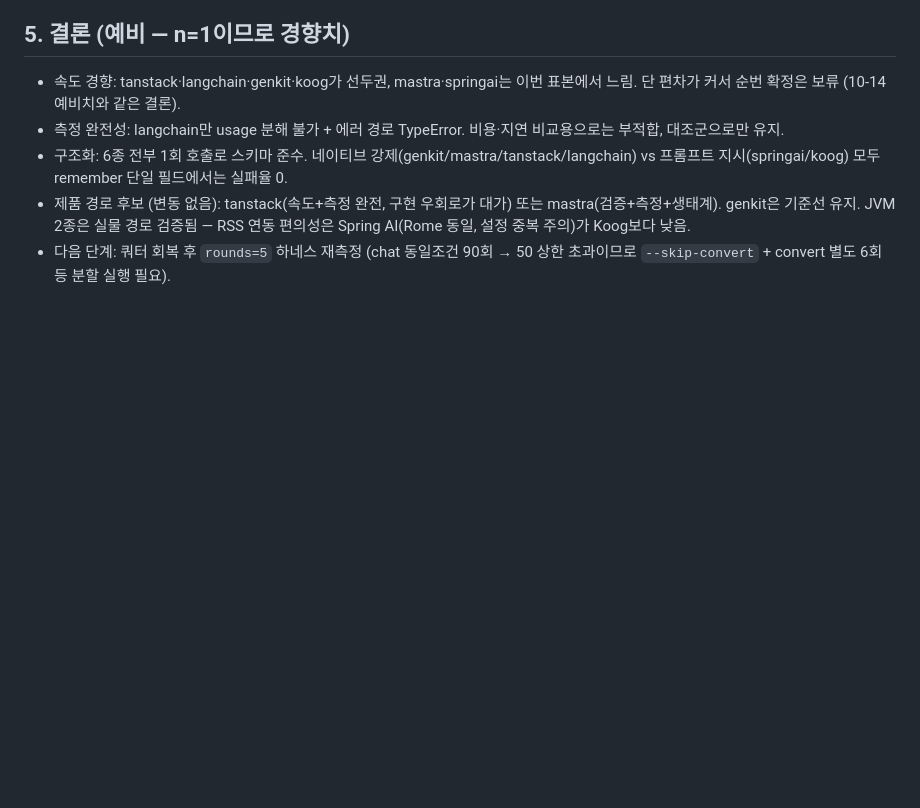
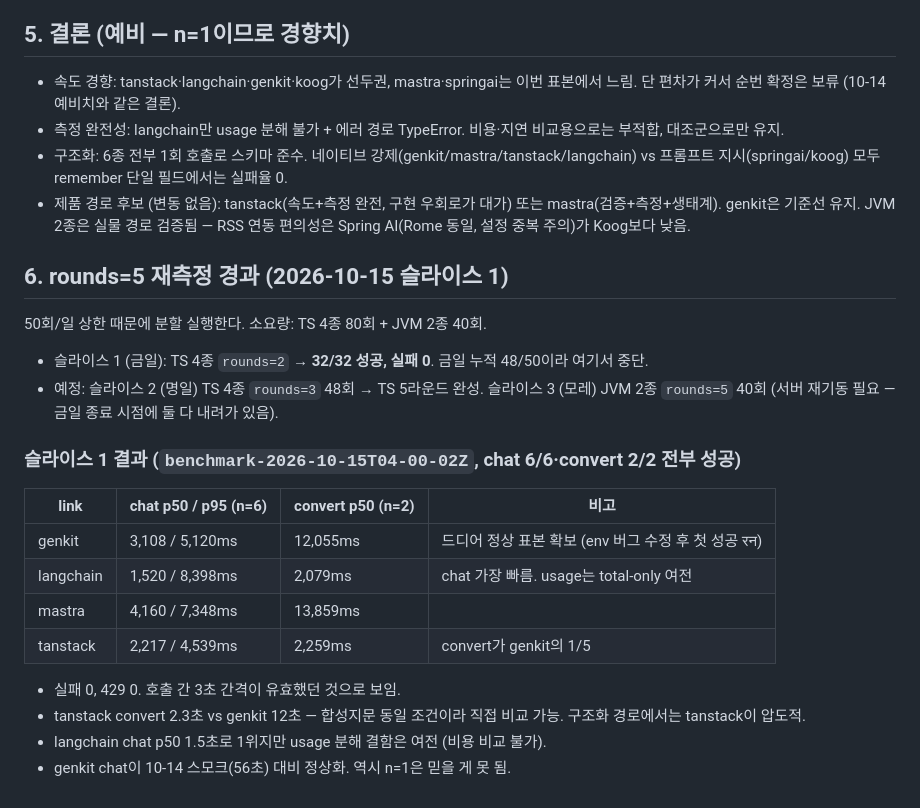
Before and after one commit to Juser0/blog-to-social-post, a Markdown page: docs/six-way-analysis-2026-10-15.md, the part around the change. Rendered like a GitHub page; blank space fills up the shorter version.

Commit message:
rounds=5 재측정 슬라이스 1: TS 4종 rounds=2 결과 32/32 성공 반영

```diff
--- a/docs/six-way-analysis-2026-10-15.md
+++ b/docs/six-way-analysis-2026-10-15.md
@@ -127,5 +127,24 @@ koog는 baseURL 중복(`/api/v1`)·Kotlin 2.3 메타데이터 우회 등 발판
   프롬프트 지시(springai/koog) 모두 remember 단일 필드에서는 실패율 0.
 - 제품 경로 후보 (변동 없음): tanstack(속도+측정 완전, 구현 우회로가 대가) 또는 mastra(검증+측정+생태계).
   genkit은 기준선 유지. JVM 2종은 실물 경로 검증됨 — RSS 연동 편의성은 Spring AI(Rome 동일, 설정 중복 주의)가 Koog보다 낮음.
-- 다음 단계: 쿼터 회복 후 `rounds=5` 하네스 재측정 (chat 동일조건 90회 → 50 상한 초과이므로
-  `--skip-convert` + convert 별도 6회 등 분할 실행 필요).
+## 6. rounds=5 재측정 경과 (2026-10-15 슬라이스 1)
+
+50회/일 상한 때문에 분할 실행한다. 소요량: TS 4종 80회 + JVM 2종 40회.
+
+- 슬라이스 1 (금일): TS 4종 `rounds=2` → **32/32 성공, 실패 0**. 금일 누적 48/50이라 여기서 중단.
+- 예정: 슬라이스 2 (명일) TS 4종 `rounds=3` 48회 → TS 5라운드 완성.
+  슬라이스 3 (모레) JVM 2종 `rounds=5` 40회 (서버 재기동 필요 — 금일 종료 시점에 둘 다 내려가 있음).
+
+### 슬라이스 1 결과 (`benchmark-2026-10-15T04-00-02Z`, chat 6/6·convert 2/2 전부 성공)
+
+| link | chat p50 / p95 (n=6) | convert p50 (n=2) | 비고 |
+|---|---|---|---|
+| genkit | 3,108 / 5,120ms | 12,055ms | 드디어 정상 표본 확보 (env 버그 수정 후 첫 성공 रन) |
+| langchain | 1,520 / 8,398ms | 2,079ms | chat 가장 빠름. usage는 total-only 여전 |
+| mastra | 4,160 / 7,348ms | 13,859ms | |
+| tanstack | 2,217 / 4,539ms | 2,259ms | convert가 genkit의 1/5 |
+
+- 실패 0, 429 0. 호출 간 3초 간격이 유효했던 것으로 보임.
+- tanstack convert 2.3초 vs genkit 12초 — 합성지문 동일 조건이라 직접 비교 가능. 구조화 경로에서는 tanstack이 압도적.
+- langchain chat p50 1.5초로 1위지만 usage 분해 결함은 여전 (비용 비교 불가).
+- genkit chat이 10-14 스모크(56초) 대비 정상화. 역시 n=1은 믿을 게 못 됨.
```
